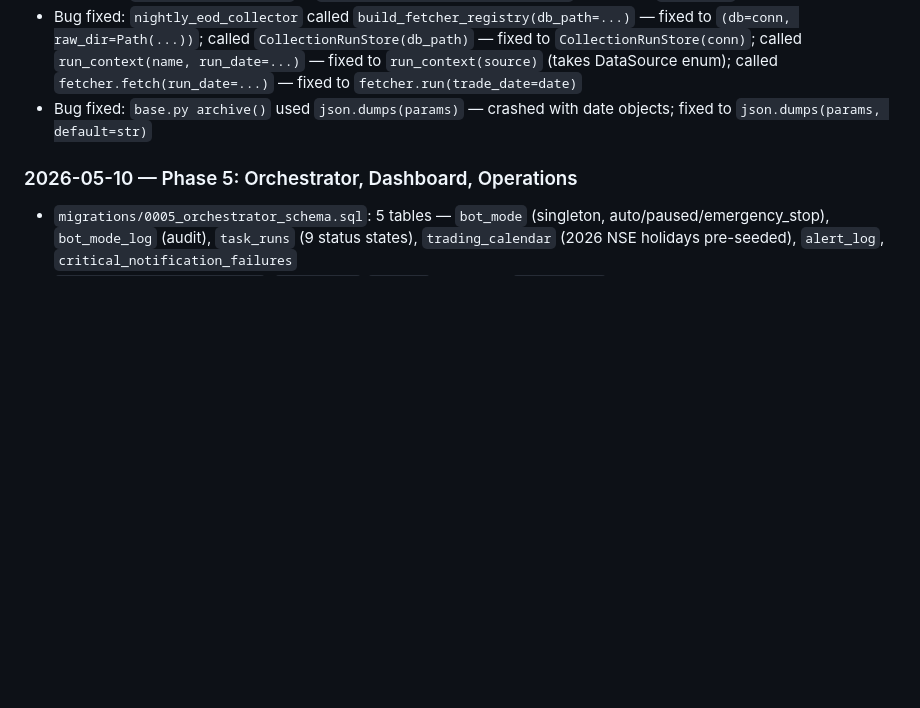
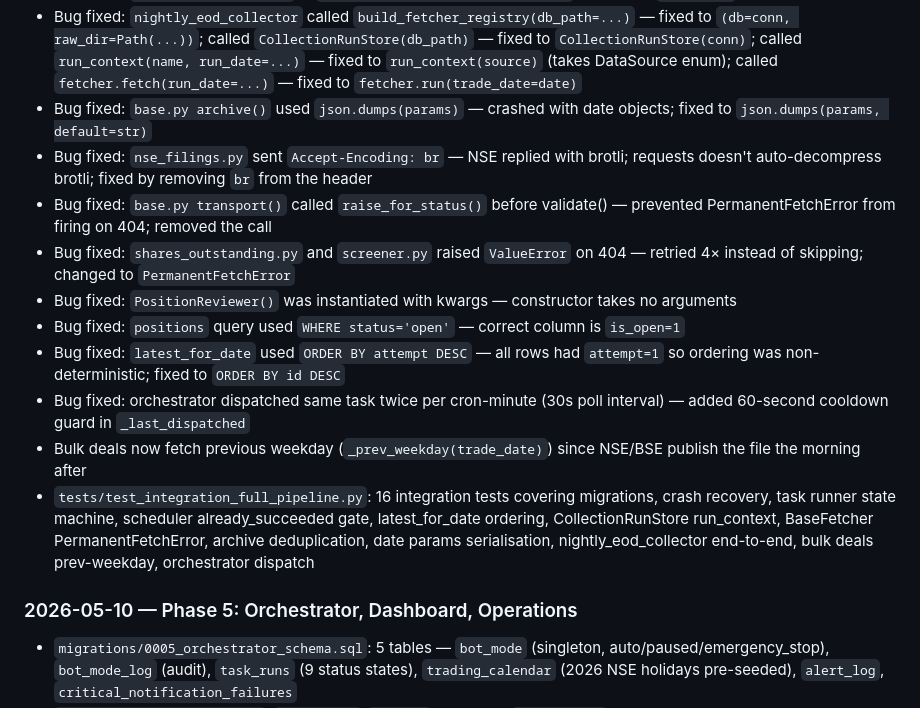
Before and after one commit to ps-pzts/boomer, a Markdown page: project-status.md, the part around the change. Rendered like a GitHub page; blank space fills up the shorter version.

Commit message:
docs(orchestrator): update project-status for integration tests and live bug fixes
Co-Authored-By: Claude Sonnet 4.6 <noreply@anthropic.com>

```diff
--- a/project-status.md
+++ b/project-status.md
@@ -99,6 +99,15 @@ Key ones resolved in Phase 4 implementation:
 - Bug fixed: `NameError: name 'os'` in `orchestrator.py _build_brokers()` — missing `import os`
 - Bug fixed: `nightly_eod_collector` called `build_fetcher_registry(db_path=...)` — fixed to `(db=conn, raw_dir=Path(...))`; called `CollectionRunStore(db_path)` — fixed to `CollectionRunStore(conn)`; called `run_context(name, run_date=...)` — fixed to `run_context(source)` (takes DataSource enum); called `fetcher.fetch(run_date=...)` — fixed to `fetcher.run(trade_date=date)`
 - Bug fixed: `base.py archive()` used `json.dumps(params)` — crashed with date objects; fixed to `json.dumps(params, default=str)`
+- Bug fixed: `nse_filings.py` sent `Accept-Encoding: br` — NSE replied with brotli; requests doesn't auto-decompress brotli; fixed by removing `br` from the header
+- Bug fixed: `base.py transport()` called `raise_for_status()` before validate() — prevented PermanentFetchError from firing on 404; removed the call
+- Bug fixed: `shares_outstanding.py` and `screener.py` raised `ValueError` on 404 — retried 4× instead of skipping; changed to `PermanentFetchError`
+- Bug fixed: `PositionReviewer()` was instantiated with kwargs — constructor takes no arguments
+- Bug fixed: `positions` query used `WHERE status='open'` — correct column is `is_open=1`
+- Bug fixed: `latest_for_date` used `ORDER BY attempt DESC` — all rows had `attempt=1` so ordering was non-deterministic; fixed to `ORDER BY id DESC`
+- Bug fixed: orchestrator dispatched same task twice per cron-minute (30s poll interval) — added 60-second cooldown guard in `_last_dispatched`
+- Bulk deals now fetch previous weekday (`_prev_weekday(trade_date)`) since NSE/BSE publish the file the morning after
+- `tests/test_integration_full_pipeline.py`: 16 integration tests covering migrations, crash recovery, task runner state machine, scheduler already_succeeded gate, latest_for_date ordering, CollectionRunStore run_context, BaseFetcher PermanentFetchError, archive deduplication, date params serialisation, nightly_eod_collector end-to-end, bulk deals prev-weekday, orchestrator dispatch
 
 ### 2026-05-10 — Phase 5: Orchestrator, Dashboard, Operations
 
```
